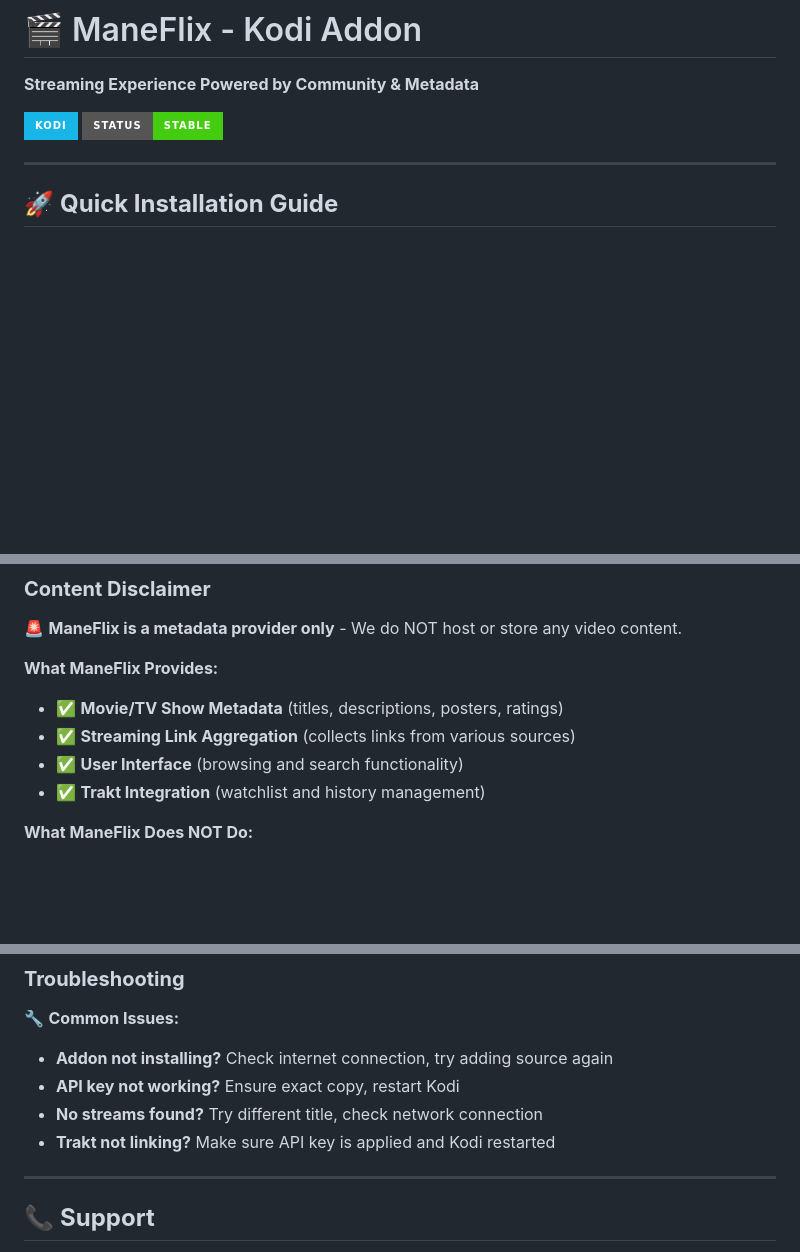
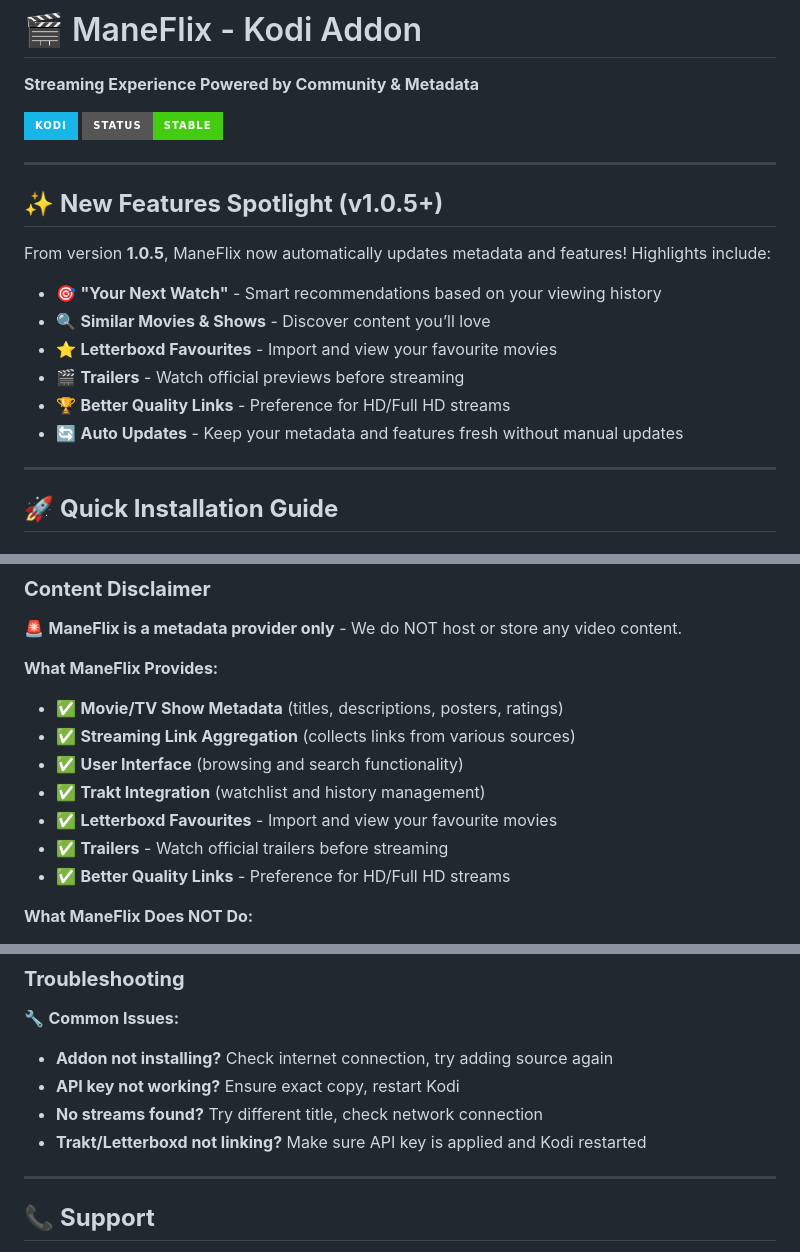
Before and after one commit to tommhe14/tommhe14.github.io, a Markdown page: README.md, 3 parts joined by grey strips. GitHub-like rendering; badges without logos; blank space fills up the shorter version.

```diff
--- a/README.md
+++ b/README.md
@@ -4,6 +4,18 @@
 
 [![Kodi](https://img.shields.io/badge/Kodi-17B6E6?style=for-the-badge&logo=kodi&logoColor=white)](https://kodi.tv)
 [![Stable](https://img.shields.io/badge/Status-Stable-brightgreen?style=for-the-badge)]()
+
+---
+
+## ✨ **New Features Spotlight (v1.0.5+)**
+From version **1.0.5**, ManeFlix now automatically updates metadata and features! Highlights include:
+
+- 🎯 **"Your Next Watch"** - Smart recommendations based on your viewing history
+- 🔍 **Similar Movies & Shows** - Discover content you’ll love
+- ⭐ **Letterboxd Favourites** - Import and view your favourite movies
+- 🎬 **Trailers** - Watch official previews before streaming
+- 🏆 **Better Quality Links** - Preference for HD/Full HD streams
+- 🔄 **Auto Updates** - Keep your metadata and features fresh without manual updates
 
 ---
 
@@ -47,6 +60,9 @@
 - ✅ **Streaming Link Aggregation** (collects links from various sources)
 - ✅ **User Interface** (browsing and search functionality)
 - ✅ **Trakt Integration** (watchlist and history management)
+- ✅ **Letterboxd Favourites** - Import and view your favourite movies
+- ✅ **Trailers** - Watch official trailers before streaming
+- ✅ **Better Quality Links** - Preference for HD/Full HD streams
 
 **What ManeFlix Does NOT Do:**
 - ❌ **Host Content** - We do not have servers with copyrighted material
@@ -183,7 +197,7 @@ Successfully activated when you see:
 - **Addon not installing?** Check internet connection, try adding source again
 - **API key not working?** Ensure exact copy, restart Kodi
 - **No streams found?** Try different title, check network connection
-- **Trakt not linking?** Make sure API key is applied and Kodi restarted
+- **Trakt/Letterboxd not linking?** Make sure API key is applied and Kodi restarted
 
 ---
 
```
Also changed, not shown: other parts of README.md (+17 -18 lines).
